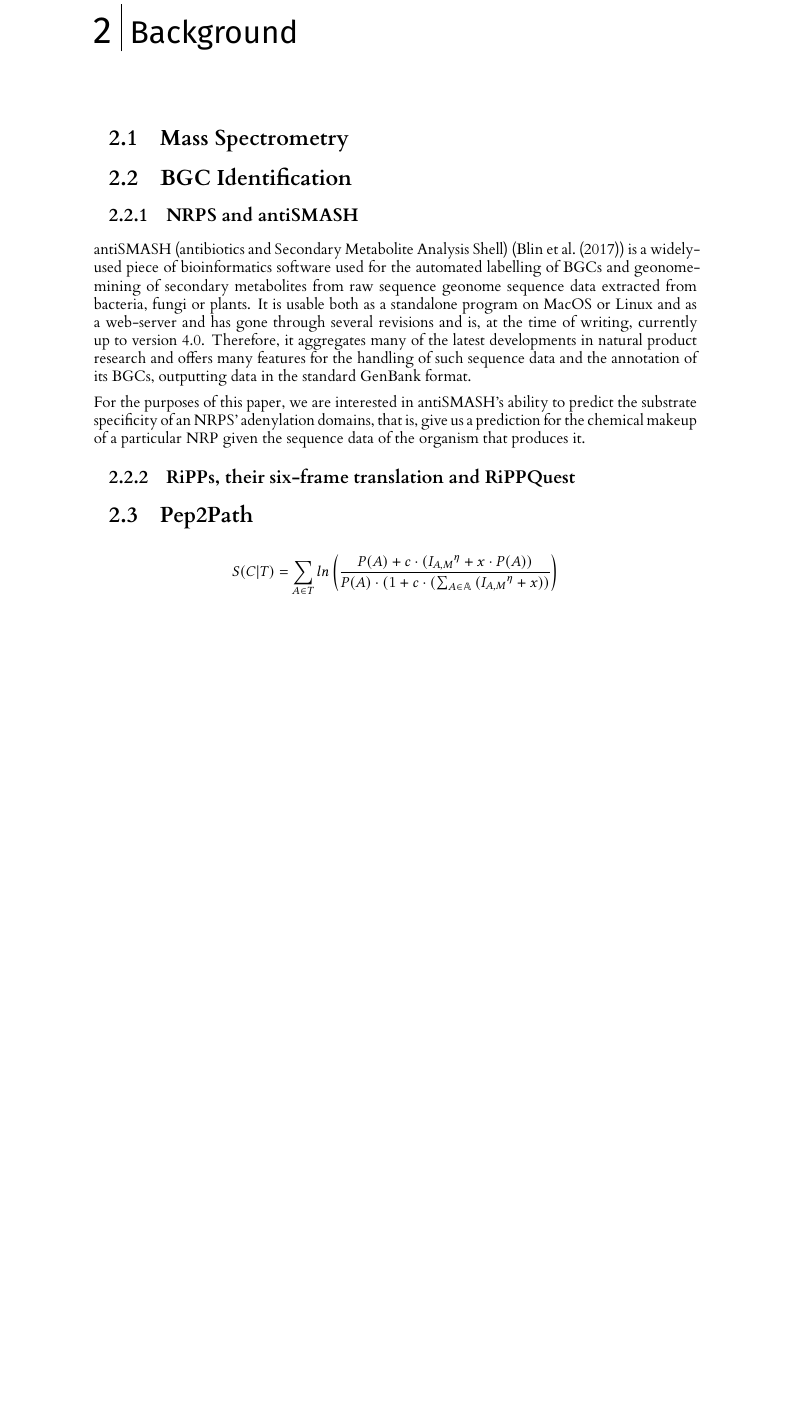
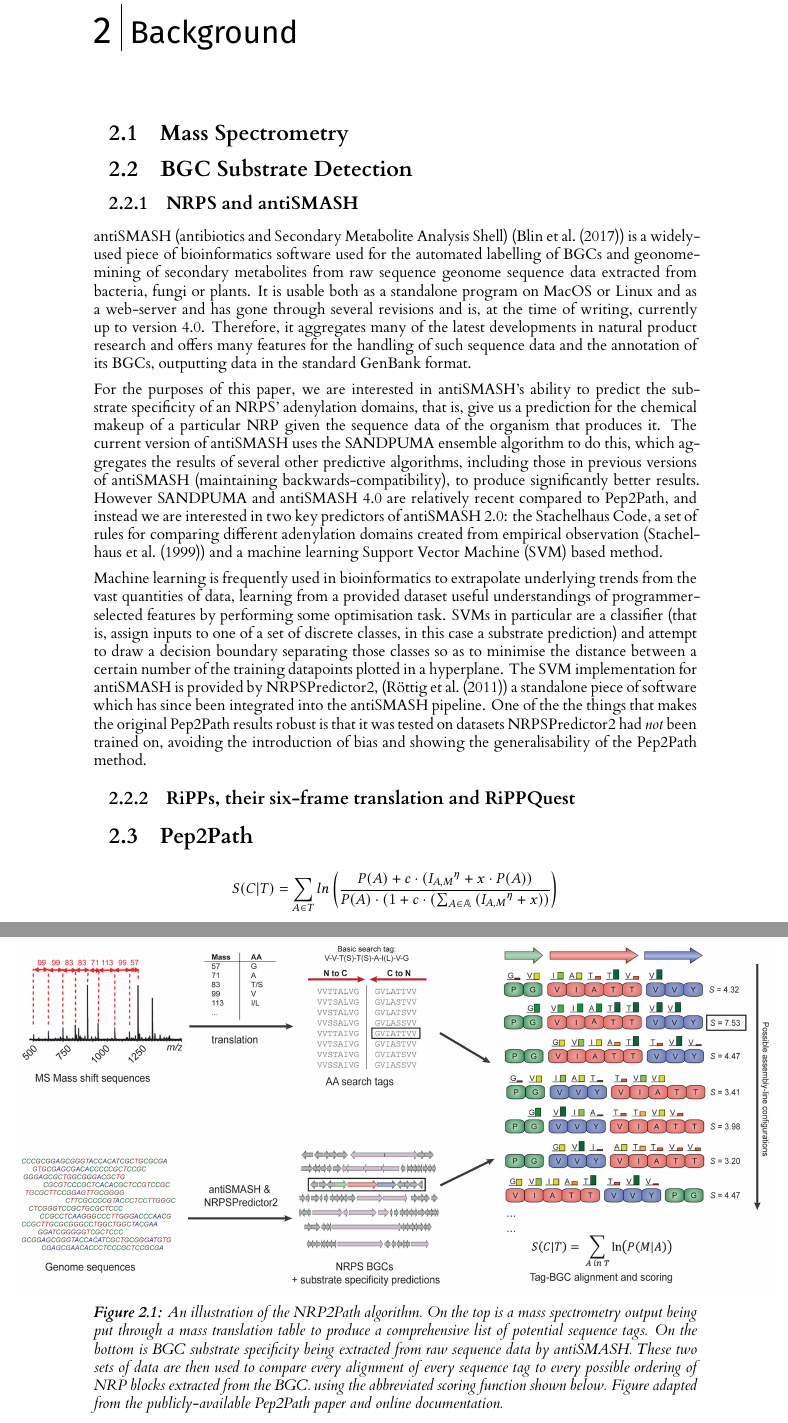
Before and after one commit to mcbrider5002/level_4_project, a LaTeX thesis (dissertation/l4proj.tex): part of page 8 of 15 before the commit and two parts of pages 8 and 9 of 16 after it, the two joined at a grey line, cut so that both start at the same text, the shorter picture padded with empty space. Compiled offline with XeLaTeX.

Commit message:
Subsection of background on NRPs and antiSMASH drafted; NRP2Path figure included in background.

```diff
--- a/dissertation/l4proj.tex
+++ b/dissertation/l4proj.tex
@@ -123,19 +123,34 @@ Furthermore, we may want to investigate product classes other than NRPS and RiPP
 
 \section{Mass Spectrometry}
 
-\section{BGC Identification}
+\section{BGC Substrate Detection}
 
 \subsection{NRPS and antiSMASH}
 
 antiSMASH (antibiotics and Secondary Metabolite Analysis Shell) \cit{as4} is a widely-used piece of bioinformatics software used for the automated labelling of BGCs and geonome-mining of secondary metabolites from raw sequence geonome sequence data extracted from bacteria, fungi or plants. It is usable both as a standalone program on MacOS or Linux and as a web-server and has gone through several revisions and is, at the time of writing, currently up to version 4.0. Therefore, it aggregates many of the latest developments in natural product research and offers many features for the handling of such sequence data and the annotation of its BGCs, outputting data in the standard GenBank format.
 
-For the purposes of this paper, we are interested in antiSMASH's ability to predict the substrate specificity of an NRPS' adenylation domains, that is, give us a prediction for the chemical makeup of a particular NRP given the sequence data of the organism that produces it.
+For the purposes of this paper, we are interested in antiSMASH's ability to predict the substrate specificity of an NRPS' adenylation domains, that is, give us a prediction for the chemical makeup of a particular NRP given the sequence data of the organism that produces it. The current version of antiSMASH uses the SANDPUMA ensemble algorithm to do this, which aggregates the results of several other predictive algorithms, including those in previous versions of antiSMASH (maintaining backwards-compatibility), to produce significantly better results. However SANDPUMA and antiSMASH 4.0 are relatively recent compared to Pep2Path, and instead we are interested in two key predictors of antiSMASH 2.0: the Stachelhaus Code, a set of rules for comparing different adenylation domains created from empirical observation \cit{stachelhaus} and a machine learning Support Vector Machine (SVM) based method.
+
+Machine learning is frequently used in bioinformatics to extrapolate underlying trends from the vast quantities of data, learning from a provided dataset useful understandings of programmer-selected features by performing some optimisation task. SVMs in particular are a classifier (that is, assign inputs to one of a set of discrete classes, in this case a substrate prediction) and attempt to draw a decision boundary separating those classes so as to minimise the distance between a certain number of the training datapoints plotted in a hyperplane. The SVM implementation for antiSMASH is provided by NRPSPredictor2, \cit{nrps2} a standalone piece of software which has since been integrated into the antiSMASH pipeline. One of the the things that makes the original Pep2Path results robust is that it was tested on datasets NRPSPredictor2 had \textit{not} been trained on, avoiding the introduction of bias and showing the generalisability of the Pep2Path method.
 
 \subsection{RiPPs, their six-frame translation and RiPPQuest}
 
 \section{Pep2Path}
 
 \scoreeqn
+
+\begin{figure}
+    \centering
+    \makebox[\linewidth][c]{\includegraphics[width=1.25\linewidth]{images/nrp2path.png}}%
+
+    \caption{An illustration of the NRP2Path algorithm. On the top is a mass spectrometry output being put through a mass translation table to produce
+    a comprehensive list of potential sequence tags. On the bottom is BGC substrate specificity being extracted from raw sequence data by antiSMASH.
+    These two sets of data are then used to compare every alignment of every sequence tag to every possible ordering of NRP blocks extracted from the
+    BGC. using the abbreviated scoring function shown below. Figure adapted from the publicly-available Pep2Path paper and online documentation.
+    }
+
+    \label{fig:nrp2path}
+\end{figure}
 
 %==================================================================================================================================
 \chapter{Analysis/Requirements}
```
Also changed, not shown: dissertation/l4proj.bib (+7 -0 lines), dissertation/images/nrp2path.png (added), dissertation/l4proj.pdf, dissertation/l4proj.tex (4 more changed lines).
